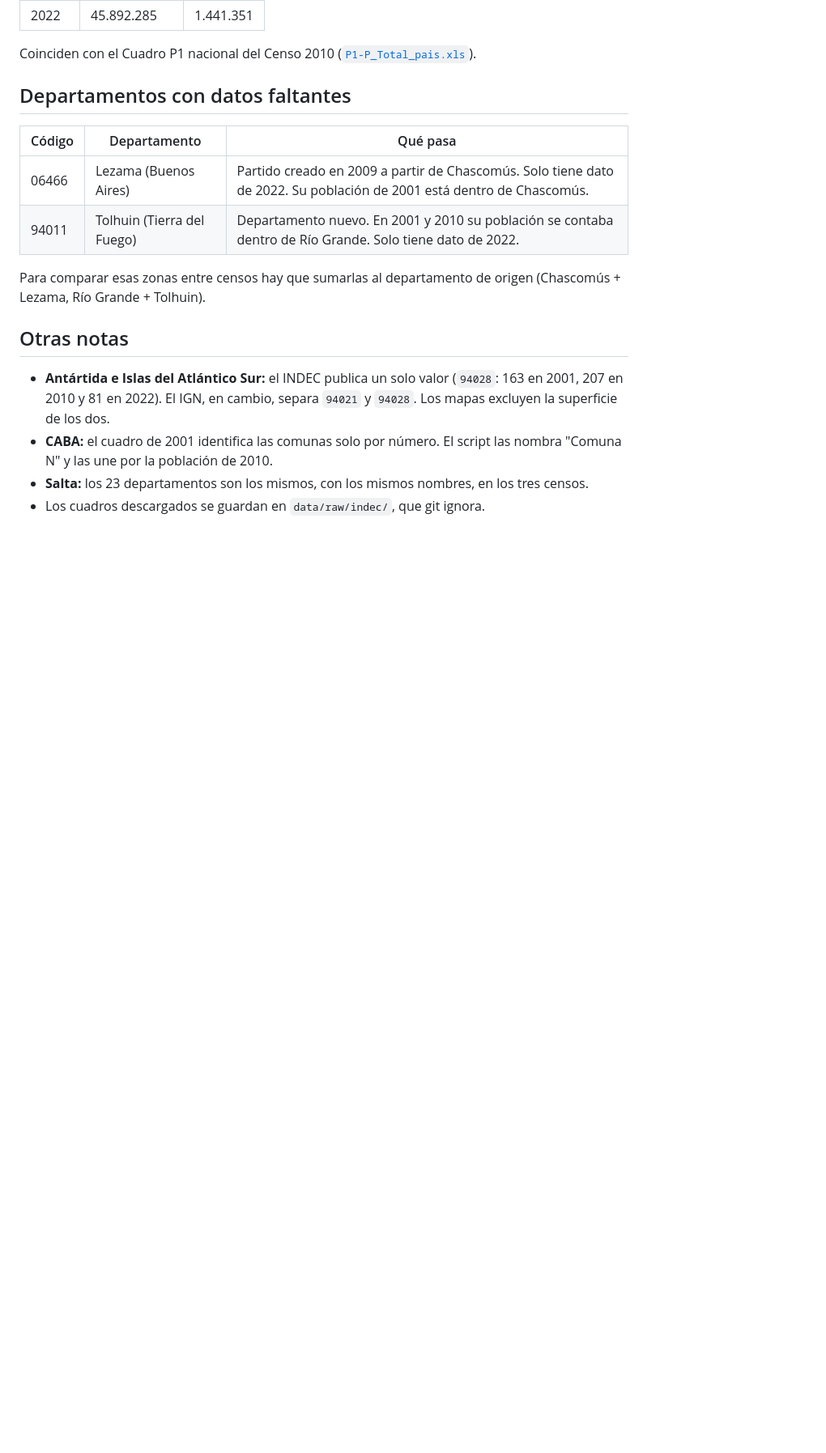
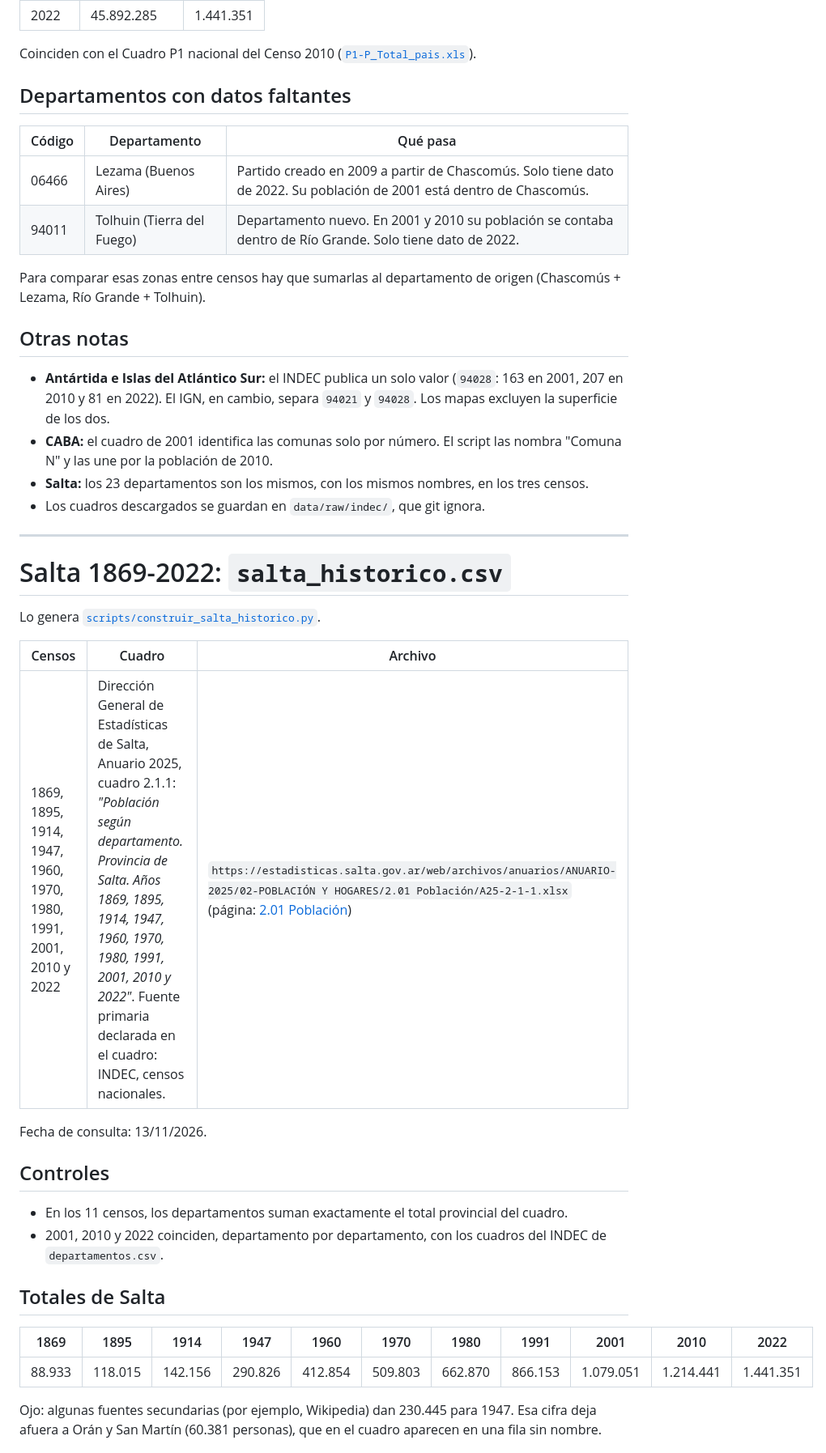
Before and after one commit to tartagalensis/popgrid-argentina, a Markdown page: data/censos/FUENTES.md, the part around one of its changes. Shown at 81% size. Rendered like a GitHub page; blank space fills up the shorter version.

```diff
--- a/data/censos/FUENTES.md
+++ b/data/censos/FUENTES.md
@@ -67,3 +67,32 @@ Para comparar esas zonas entre censos hay que sumarlas al departamento de origen
   las nombra "Comuna N" y las une por la población de 2010.
 - **Salta:** los 23 departamentos son los mismos, con los mismos nombres, en los tres censos.
 - Los cuadros descargados se guardan en `data/raw/indec/`, que git ignora.
+
+---
+
+# Salta 1869-2022: `salta_historico.csv`
+
+Lo genera [`scripts/construir_salta_historico.py`](../../scripts/construir_salta_historico.py).
+
+| Censos | Cuadro | Archivo |
+|---|---|---|
+| 1869, 1895, 1914, 1947, 1960, 1970, 1980, 1991, 2001, 2010 y 2022 | Dirección General de Estadísticas de Salta, Anuario 2025, cuadro 2.1.1: *"Población según departamento. Provincia de Salta. Años 1869, 1895, 1914, 1947, 1960, 1970, 1980, 1991, 2001, 2010 y 2022"*. Fuente primaria declarada en el cuadro: INDEC, censos nacionales. | `https://estadisticas.salta.gov.ar/web/archivos/anuarios/ANUARIO-2025/02-POBLACIÓN Y HOGARES/2.01 Población/A25-2-1-1.xlsx` (página: [2.01 Población](https://estadisticas.salta.gov.ar/web/level3/2/2/1395/1/null)) |
+
+Fecha de consulta: 13/11/2026.
+
+## Controles
+
+- En los 11 censos, los departamentos suman exactamente el total provincial del cuadro.
+- 2001, 2010 y 2022 coinciden, departamento por departamento, con los cuadros del INDEC
+  de `departamentos.csv`.
+
+## Totales de Salta
+
+| 1869 | 1895 | 1914 | 1947 | 1960 | 1970 | 1980 | 1991 | 2001 | 2010 | 2022 |
+|---|---|---|---|---|---|---|---|---|---|---|
+| 88.933 | 118.015 | 142.156 | 290.826 | 412.854 | 509.803 | 662.870 | 866.153 | 1.079.051 | 1.214.441 | 1.441.351 |
+
+Ojo: algunas fuentes secundarias (por ejemplo, Wikipedia) dan 230.445 para 1947.
+Esa cifra deja afuera a Orán y San Martín (60.381 personas), que en el cuadro
+aparecen en una fila sin nombre.
+
```
Also changed, not shown: other parts of data/censos/FUENTES.md (+12 -0 lines), CLAUDE.md (+11 -6 lines), README.md (+15 -11 lines), docs/img/salta_comparacion.png, 6 other files.
